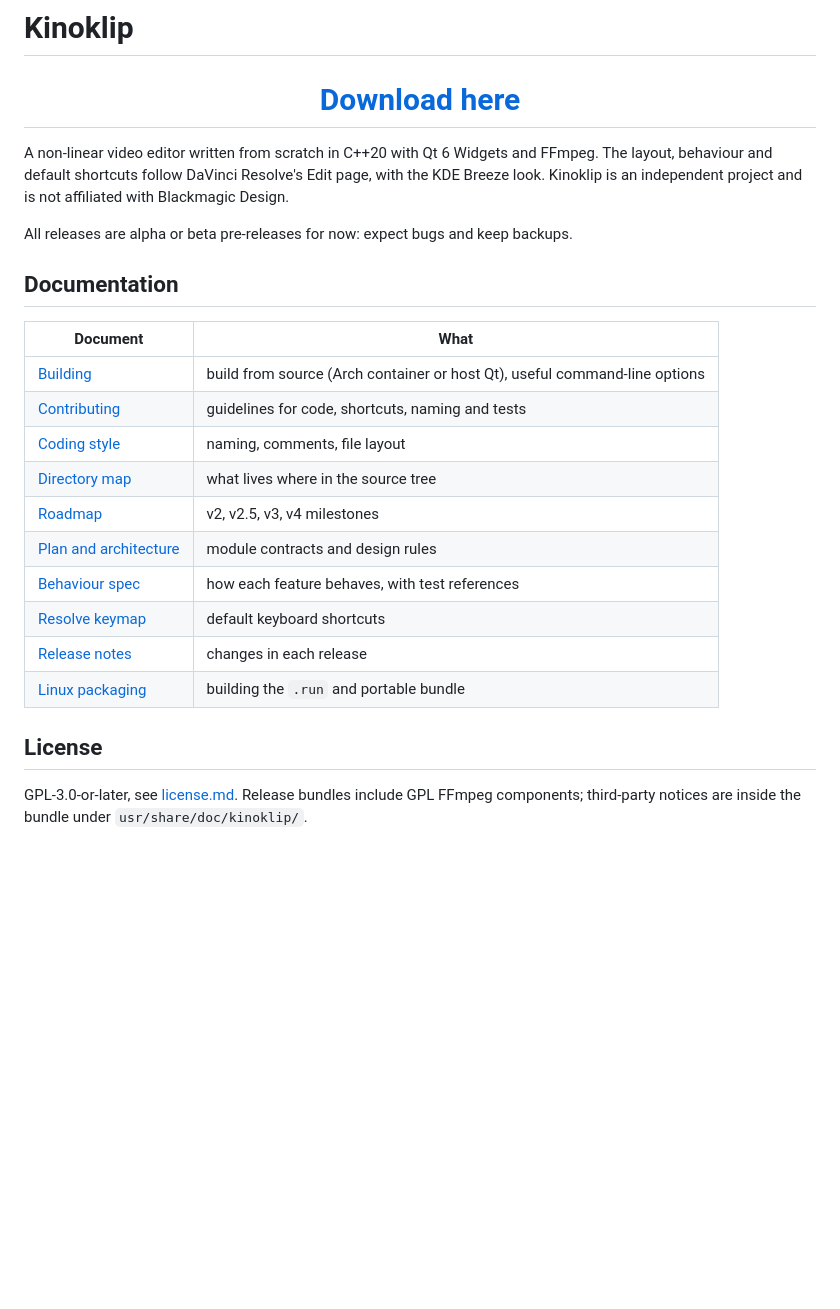
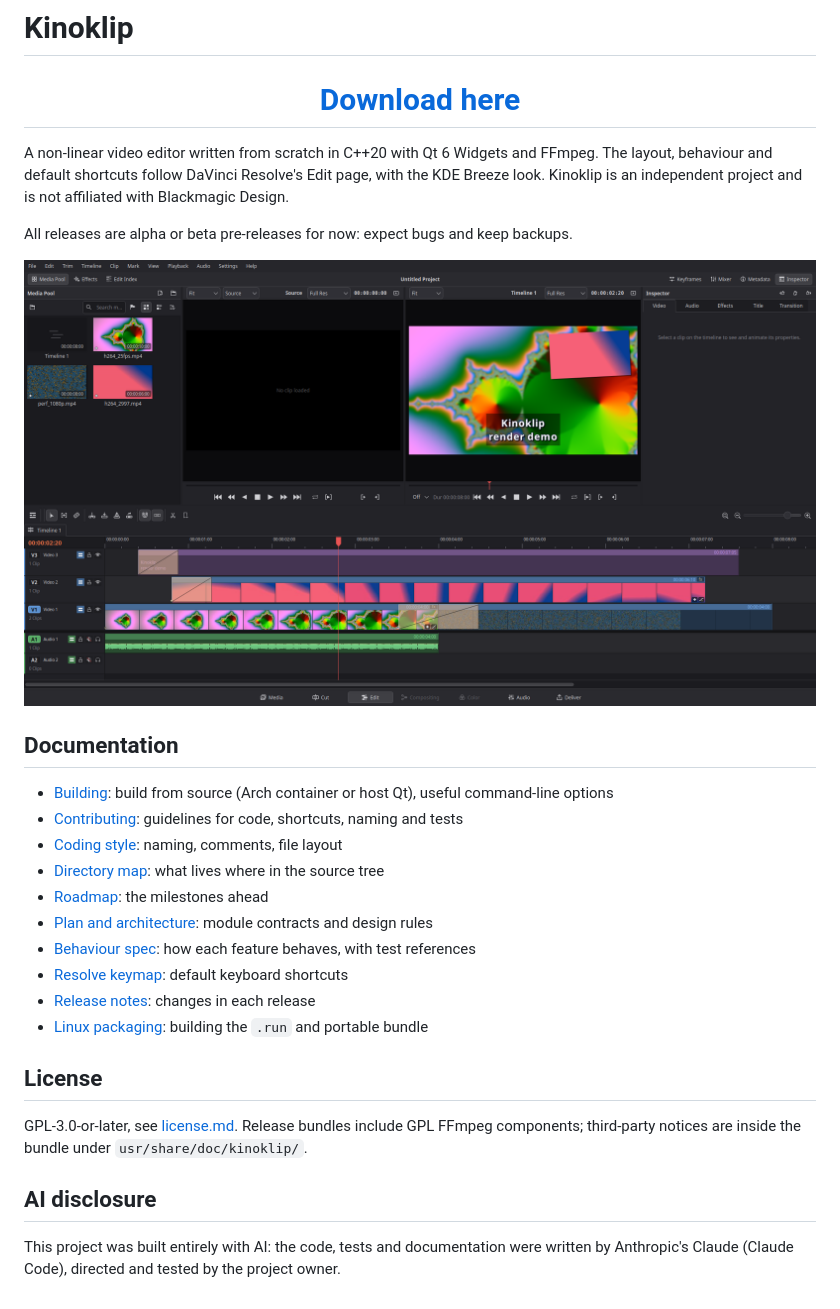
Before and after one commit to SeniorMatt/kinoklip, a Markdown page: readme.md, the part around the change. GitHub-like rendering; pictures changed too: docs/images/edit-page.png (added); blank space fills up the shorter version.

Commit message:
readme: showcase screenshot, plain documentation links, AI disclosure

```diff
--- a/readme.md
+++ b/readme.md
@@ -8,21 +8,25 @@ Kinoklip is an independent project and is not affiliated with Blackmagic Design.
 
 All releases are alpha or beta pre-releases for now: expect bugs and keep backups.
 
+![The Kinoklip Edit page: media pool, source and timeline viewers, inspector and a multi-track timeline](docs/images/edit-page.png)
+
 ## Documentation
 
-| Document | What |
-|---|---|
-| [Building](docs/building.md) | build from source (Arch container or host Qt), useful command-line options |
-| [Contributing](docs/contributing.md) | guidelines for code, shortcuts, naming and tests |
-| [Coding style](docs/coding-style.md) | naming, comments, file layout |
-| [Directory map](docs/directory-map.md) | what lives where in the source tree |
-| [Roadmap](docs/roadmap.md) | v2, v2.5, v3, v4 milestones |
-| [Plan and architecture](plan.md) | module contracts and design rules |
-| [Behaviour spec](docs/behavior-spec.md) | how each feature behaves, with test references |
-| [Resolve keymap](docs/keymap-resolve-windows.md) | default keyboard shortcuts |
-| [Release notes](docs/releases/) | changes in each release |
-| [Linux packaging](packaging/linux/readme.md) | building the `.run` and portable bundle |
+- [Building](docs/building.md): build from source (Arch container or host Qt), useful command-line options
+- [Contributing](docs/contributing.md): guidelines for code, shortcuts, naming and tests
+- [Coding style](docs/coding-style.md): naming, comments, file layout
+- [Directory map](docs/directory-map.md): what lives where in the source tree
+- [Roadmap](docs/roadmap.md): the milestones ahead
+- [Plan and architecture](plan.md): module contracts and design rules
+- [Behaviour spec](docs/behavior-spec.md): how each feature behaves, with test references
+- [Resolve keymap](docs/keymap-resolve-windows.md): default keyboard shortcuts
+- [Release notes](docs/releases/): changes in each release
+- [Linux packaging](packaging/linux/readme.md): building the `.run` and portable bundle
 
 ## License
 GPL-3.0-or-later, see [license.md](license.md). Release bundles include GPL FFmpeg components;
 third-party notices are inside the bundle under `usr/share/doc/kinoklip/`.
+
+## AI disclosure
+This project was built entirely with AI: the code, tests and documentation were written by
+Anthropic's Claude (Claude Code), directed and tested by the project owner.
```
Also changed, not shown: status.md (+1 -0 lines).
